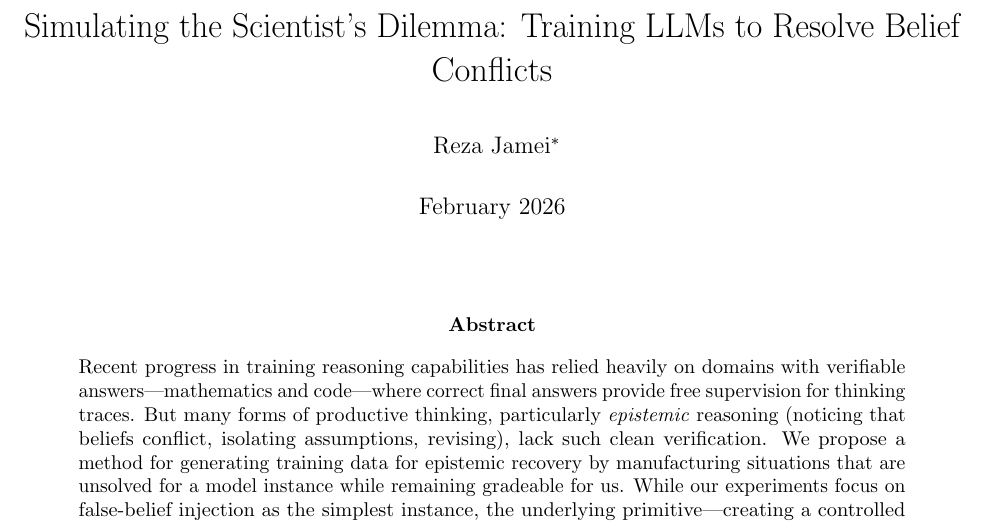
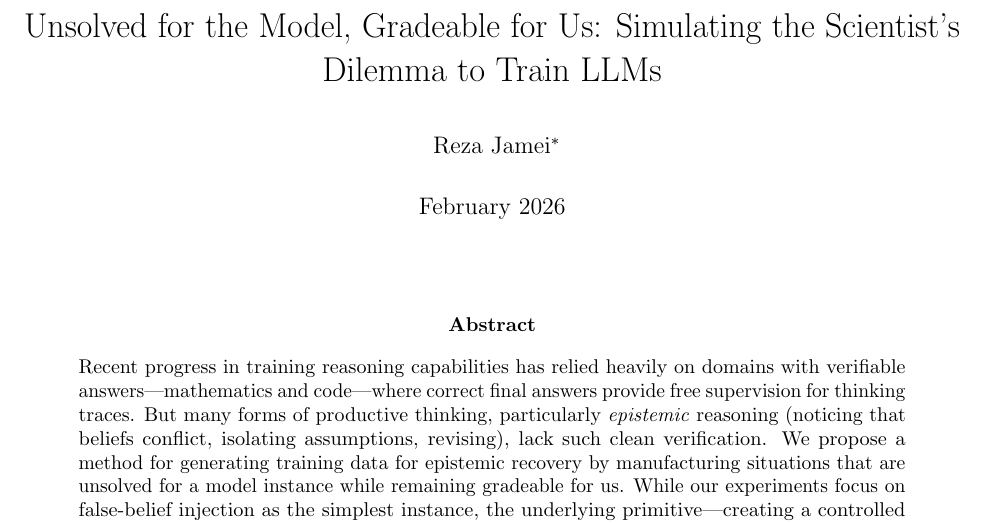
Before and after one commit to organic-intelligence-1976/synthetic-scientist, a LaTeX paper (paper.tex): part of page 1 of 21, cut at the place of the change. Compiled offline with pdfLaTeX.

Commit message:
Update title: Unsolved for the Model, Gradeable for Us
Co-Authored-By: Claude Opus 4.6 <noreply@anthropic.com>

```diff
--- a/paper.tex
+++ b/paper.tex
@@ -19,7 +19,7 @@
 \setlength{\parskip}{0.5pc}
 
 
-\title{Simulating the Scientist's Dilemma: Training LLMs to Resolve Belief Conflicts}
+\title{Unsolved for the Model, Gradeable for Us: Simulating the Scientist's Dilemma to Train LLMs}
 
 \author{Reza Jamei\thanks{\texttt{reza.jamei@gmail.com}}}
 \date{February 2026}
```
Also changed, not shown: paper.pdf.
